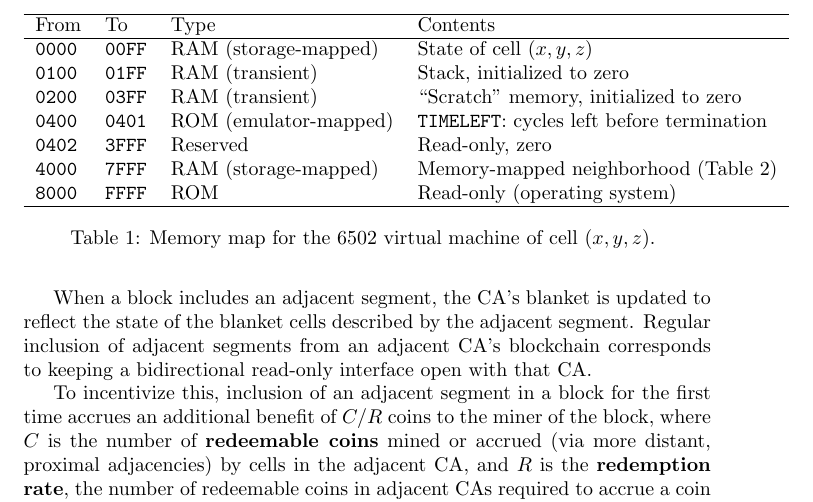
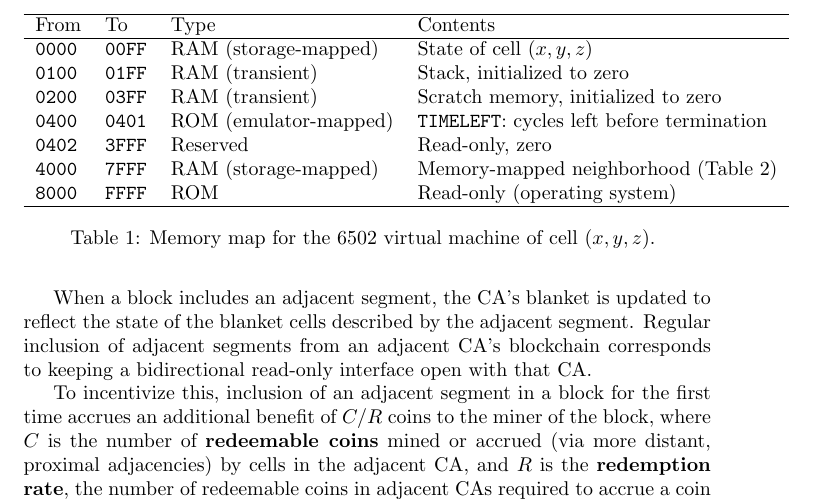
Before and after one commit to ihh/6502cube, a LaTeX paper (paper.tex): part of page 4 of 6, cut so that both start at the same text. Compiled offline with pdfLaTeX.

Commit message:
removed quotes

```diff
--- a/paper.tex
+++ b/paper.tex
@@ -262,7 +262,7 @@ and the proof-of-work burden (for $Z=1$) is roughly comparable to a 6502 CPU.
   \hline
   \hex{0000} & \hex{00FF} & RAM (storage-mapped) & State of cell $(x,y,z)$ \\
   \hex{0100} & \hex{01FF} & RAM (transient) & Stack, initialized to zero \\
-  \hex{0200} & \hex{03FF} & RAM (transient) & ``Scratch'' memory, initialized to zero \\
+  \hex{0200} & \hex{03FF} & RAM (transient) & Scratch memory, initialized to zero \\
   \hex{0400} & \hex{0401} & ROM (emulator-mapped) & {\tt TIMELEFT}: cycles left before termination \\
   \hex{0402} & \hex{3FFF} & Reserved & Read-only, zero \\
   \hex{4000} & \hex{7FFF} & RAM (storage-mapped) & Memory-mapped neighborhood (Table~\ref{tab:MooreNeighborhood}) \\
```
